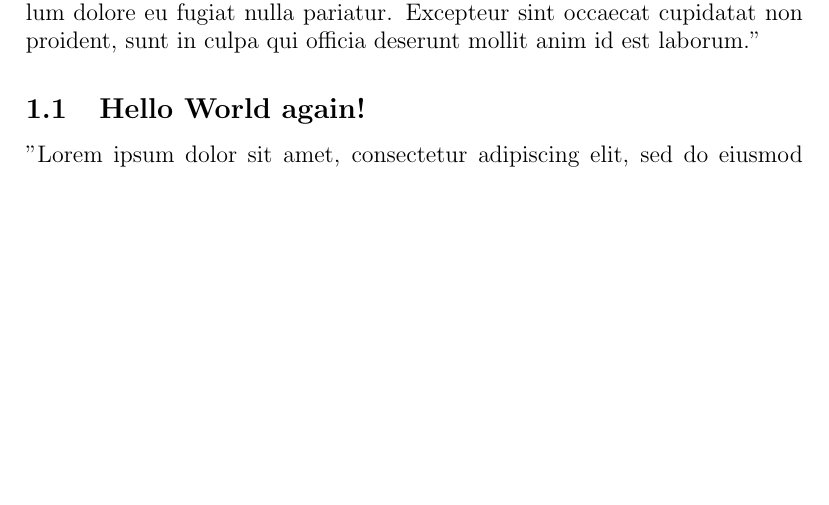
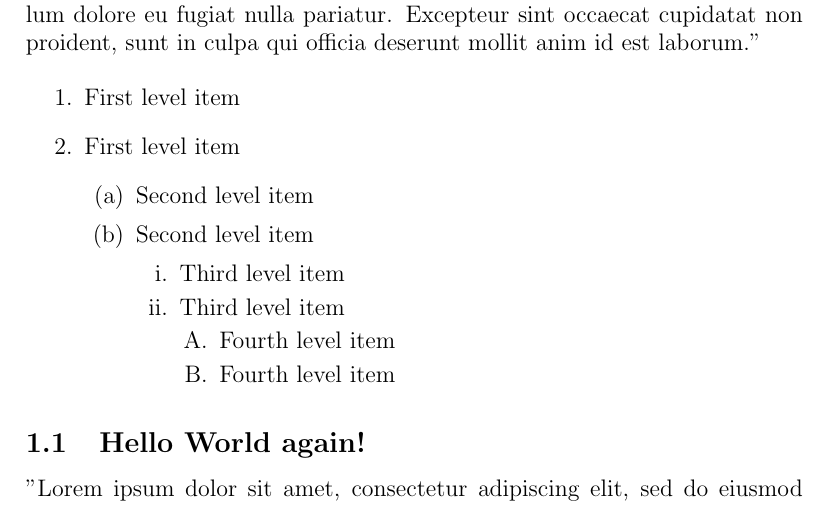
Before and after one commit to timothyvigers/School, a LaTeX document (PhD Theory/hw_template.tex): part of page 1 of 2, cut so that both start at the same text, the shorter picture padded with empty space. Compiled offline with pdfLaTeX.

Commit message:
Update hw_template.tex

```diff
--- a/PhD Theory/hw_template.tex
+++ b/PhD Theory/hw_template.tex
@@ -16,6 +16,23 @@
 \section{Hello World...}
 "Lorem ipsum dolor sit amet, consectetur adipiscing elit, sed do eiusmod tempor incididunt ut labore et dolore magna aliqua. Ut enim ad minim veniam, quis nostrud exercitation ullamco laboris nisi ut aliquip ex ea commodo consequat. Duis aute irure dolor in reprehenderit in voluptate velit esse cillum dolore eu fugiat nulla pariatur. Excepteur sint occaecat cupidatat non proident, sunt in culpa qui officia deserunt mollit anim id est laborum."
 
+\begin{enumerate}
+  \item First level item
+  \item First level item
+  \begin{enumerate}
+    \item Second level item
+    \item Second level item
+    \begin{enumerate}
+      \item Third level item
+      \item Third level item
+      \begin{enumerate}
+        \item Fourth level item
+        \item Fourth level item
+      \end{enumerate}
+    \end{enumerate}
+  \end{enumerate}
+\end{enumerate}
+
 \subsection{Hello World again!}
 "Lorem ipsum dolor sit amet, consectetur adipiscing elit, sed do eiusmod tempor incididunt ut labore et dolore magna aliqua. Ut enim ad minim veniam, quis nostrud exercitation ullamco laboris nisi ut aliquip ex ea commodo consequat. Duis aute irure dolor in reprehenderit in voluptate velit esse cillum dolore eu fugiat nulla pariatur. Excepteur sint occaecat cupidatat non proident, sunt in culpa qui officia deserunt mollit anim id est laborum."
 
```
